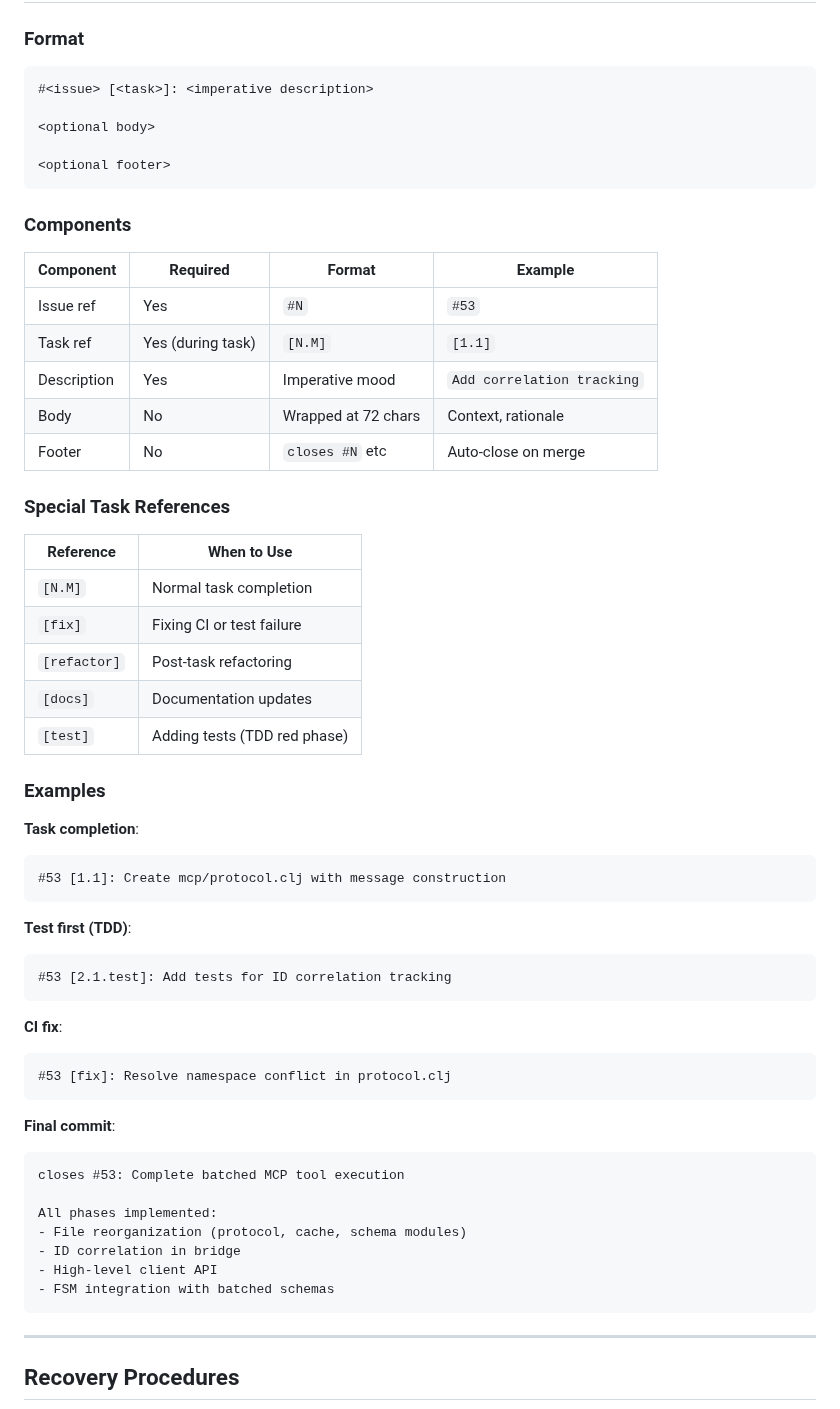
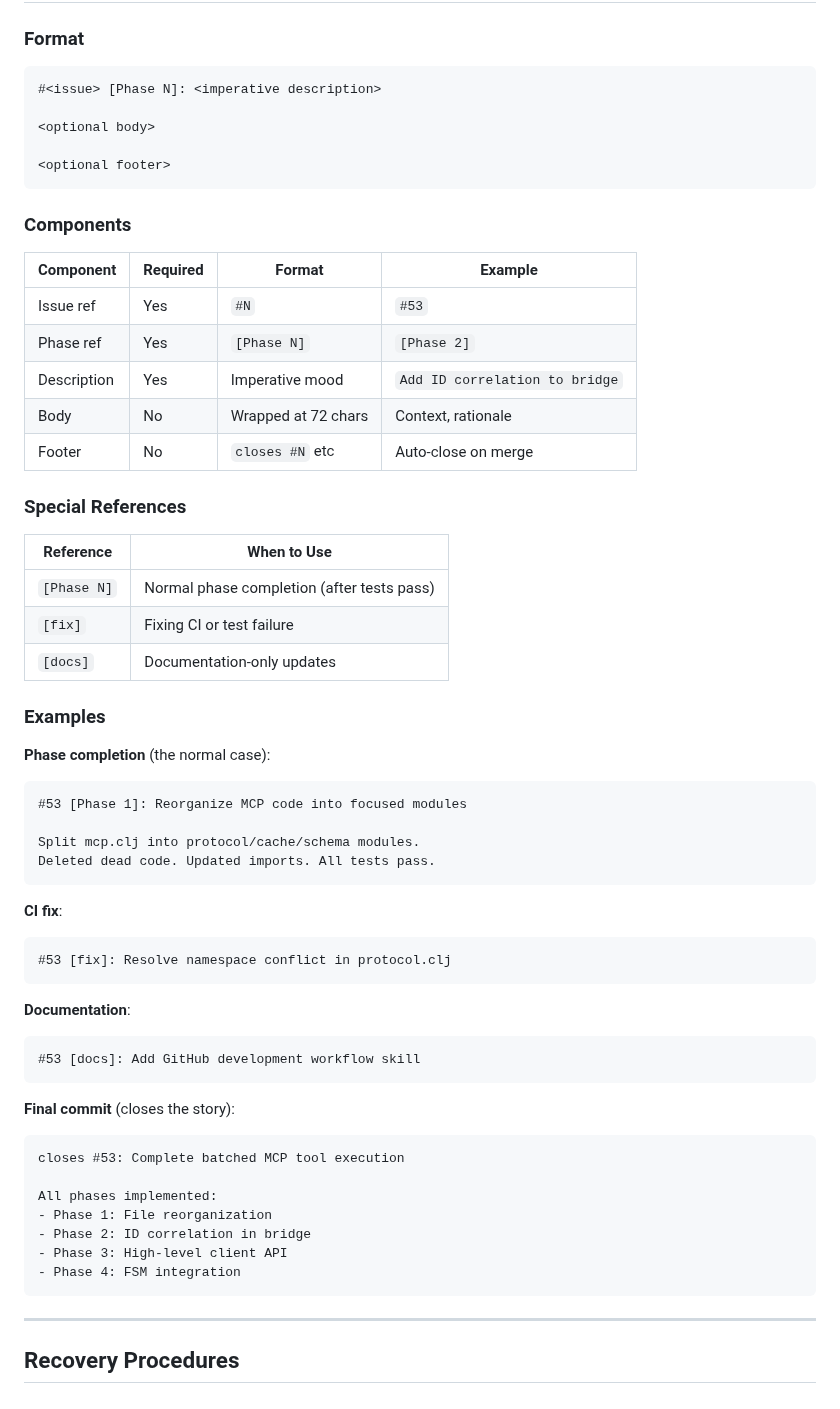
Before and after one commit to JulesGosnell/claij, a Markdown page: doc/skills/GITHUB-DEV-WORKFLOW.md, the part around one of its changes. Rendered like a GitHub page.

````diff
--- a/doc/skills/GITHUB-DEV-WORKFLOW.md
+++ b/doc/skills/GITHUB-DEV-WORKFLOW.md
@@ -275,7 +314,7 @@ closes #<issue>: Complete <story title>
 
 ### Format
 ```
-#<issue> [<task>]: <imperative description>
+#<issue> [Phase N]: <imperative description>
 
 <optional body>
 
@@ -287,31 +326,27 @@ closes #<issue>: Complete <story title>
 | Component | Required | Format | Example |
 |-----------|----------|--------|---------|
 | Issue ref | Yes | `#N` | `#53` |
-| Task ref | Yes (during task) | `[N.M]` | `[1.1]` |
-| Description | Yes | Imperative mood | `Add correlation tracking` |
+| Phase ref | Yes | `[Phase N]` | `[Phase 2]` |
+| Description | Yes | Imperative mood | `Add ID correlation to bridge` |
 | Body | No | Wrapped at 72 chars | Context, rationale |
 | Footer | No | `closes #N` etc | Auto-close on merge |
 
-### Special Task References
+### Special References
 
 | Reference | When to Use |
 |-----------|-------------|
-| `[N.M]` | Normal task completion |
+| `[Phase N]` | Normal phase completion (after tests pass) |
 | `[fix]` | Fixing CI or test failure |
-| `[refactor]` | Post-task refactoring |
-| `[docs]` | Documentation updates |
-| `[test]` | Adding tests (TDD red phase) |
+| `[docs]` | Documentation-only updates |
 
 ### Examples
 
-**Task completion**:
+**Phase completion** (the normal case):
 ```
-#53 [1.1]: Create mcp/protocol.clj with message construction
-```
+#53 [Phase 1]: Reorganize MCP code into focused modules
 
-**Test first (TDD)**:
-```
-#53 [2.1.test]: Add tests for ID correlation tracking
+Split mcp.clj into protocol/cache/schema modules.
+Deleted dead code. Updated imports. All tests pass.
 ```
 
 **CI fix**:
@@ -319,15 +354,20 @@ closes #<issue>: Complete <story title>
 #53 [fix]: Resolve namespace conflict in protocol.clj
 ```
 
-**Final commit**:
+**Documentation**:
+```
+#53 [docs]: Add GitHub development workflow skill
+```
+
+**Final commit** (closes the story):
 ```
 closes #53: Complete batched MCP tool execution
 
 All phases implemented:
-- File reorganization (protocol, cache, schema modules)
-- ID correlation in bridge
-- High-level client API
-- FSM integration with batched schemas
+- Phase 1: File reorganization
+- Phase 2: ID correlation in bridge
+- Phase 3: High-level client API
+- Phase 4: FSM integration
 ```
 
 ---
````
Also changed, not shown: other parts of doc/skills/GITHUB-DEV-WORKFLOW.md (+77 -38 lines).
